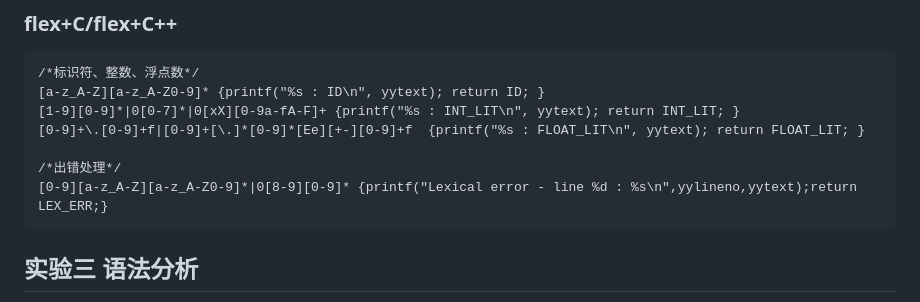
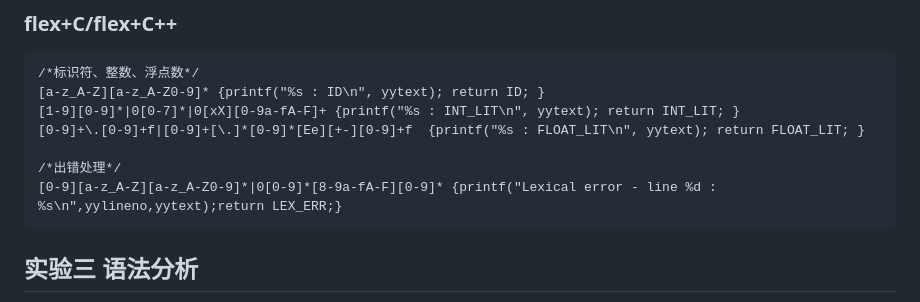
Before and after one commit to RainDayDream/hust-experiment, a Markdown page: Principles-of-Compliers/编译原理实验.md, the part around the change. Drawn GitHub-style.

Commit message:
educoder code

````diff
--- a/Principles-of-Compliers/编译原理实验.md
+++ b/Principles-of-Compliers/编译原理实验.md
@@ -205,7 +205,7 @@ bubblesort:
 [0-9]+\.[0-9]+f|[0-9]+[\.]*[0-9]*[Ee][+-][0-9]+f  {printf("%s : FLOAT_LIT\n", yytext); return FLOAT_LIT; }
 
 /*出错处理*/
-[0-9][a-z_A-Z][a-z_A-Z0-9]*|0[8-9][0-9]* {printf("Lexical error - line %d : %s\n",yylineno,yytext);return LEX_ERR;}
+[0-9][a-z_A-Z][a-z_A-Z0-9]*|0[0-9]*[8-9a-fA-F][0-9]* {printf("Lexical error - line %d : %s\n",yylineno,yytext);return LEX_ERR;}
 ```
 
 ## 实验三 语法分析
````
